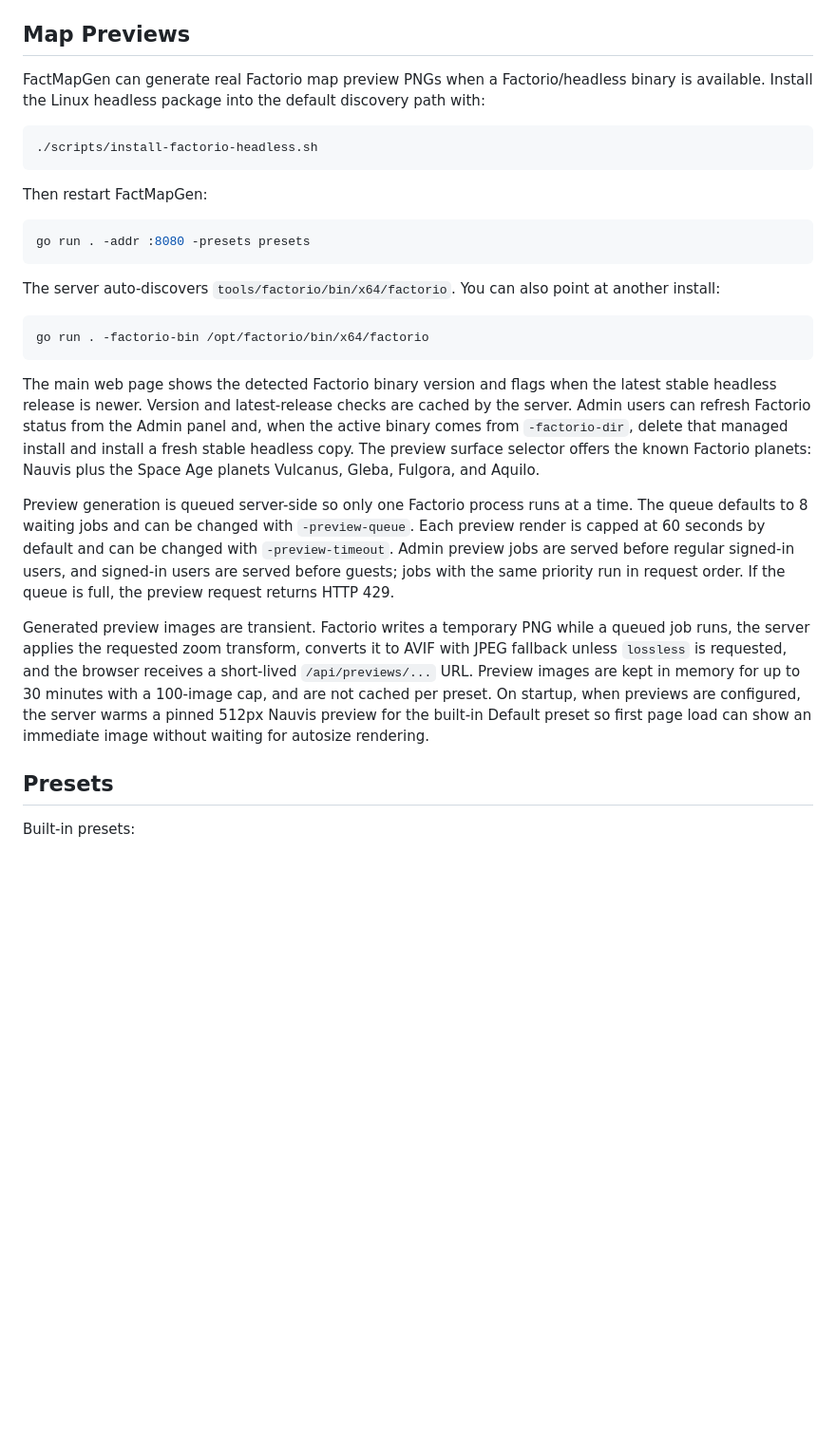
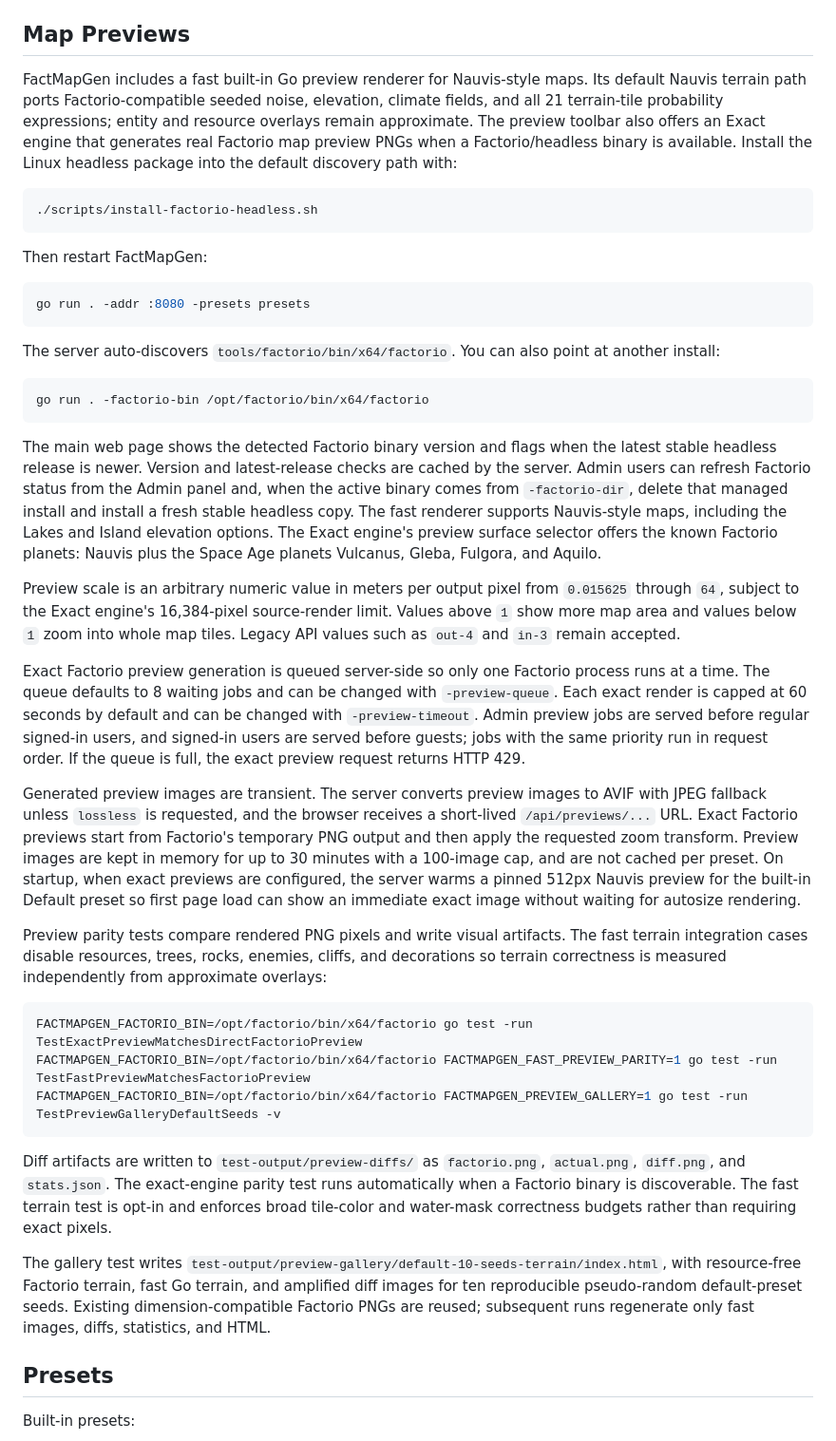
Before and after one commit to M45-Science/FactMapGen, a Markdown page: README.md, the part around one of its changes. Shown at 95% size. Rendered like a GitHub page; blank space fills up the shorter version.

````diff
--- a/README.md
+++ b/README.md
@@ -44,7 +46,7 @@ In `map-gen-settings.json`, `seed: null` follows Factorio's public example file
 
 ## Map Previews
 
-FactMapGen can generate real Factorio map preview PNGs when a Factorio/headless binary is available. Install the Linux headless package into the default discovery path with:
+FactMapGen includes a fast built-in Go preview renderer for Nauvis-style maps. Its default Nauvis terrain path ports Factorio-compatible seeded noise, elevation, climate fields, and all 21 terrain-tile probability expressions; entity and resource overlays remain approximate. The preview toolbar also offers an Exact engine that generates real Factorio map preview PNGs when a Factorio/headless binary is available. Install the Linux headless package into the default discovery path with:
 
 ```sh
 ./scripts/install-factorio-headless.sh
@@ -62,11 +64,25 @@ The server auto-discovers `tools/factorio/bin/x64/factorio`. You can also point
 go run . -factorio-bin /opt/factorio/bin/x64/factorio
 ```
 
-The main web page shows the detected Factorio binary version and flags when the latest stable headless release is newer. Version and latest-release checks are cached by the server. Admin users can refresh Factorio status from the Admin panel and, when the active binary comes from `-factorio-dir`, delete that managed install and install a fresh stable headless copy. The preview surface selector offers the known Factorio planets: Nauvis plus the Space Age planets Vulcanus, Gleba, Fulgora, and Aquilo.
+The main web page shows the detected Factorio binary version and flags when the latest stable headless release is newer. Version and latest-release checks are cached by the server. Admin users can refresh Factorio status from the Admin panel and, when the active binary comes from `-factorio-dir`, delete that managed install and install a fresh stable headless copy. The fast renderer supports Nauvis-style maps, including the Lakes and Island elevation options. The Exact engine's preview surface selector offers the known Factorio planets: Nauvis plus the Space Age planets Vulcanus, Gleba, Fulgora, and Aquilo.
 
-Preview generation is queued server-side so only one Factorio process runs at a time. The queue defaults to 8 waiting jobs and can be changed with `-preview-queue`. Each preview render is capped at 60 seconds by default and can be changed with `-preview-timeout`. Admin preview jobs are served before regular signed-in users, and signed-in users are served before guests; jobs with the same priority run in request order. If the queue is full, the preview request returns HTTP 429.
+Preview scale is an arbitrary numeric value in meters per output pixel from `0.015625` through `64`, subject to the Exact engine's 16,384-pixel source-render limit. Values above `1` show more map area and values below `1` zoom into whole map tiles. Legacy API values such as `out-4` and `in-3` remain accepted.
 
-Generated preview images are transient. Factorio writes a temporary PNG while a queued job runs, the server applies the requested zoom transform, converts it to AVIF with JPEG fallback unless `lossless` is requested, and the browser receives a short-lived `/api/previews/...` URL. Preview images are kept in memory for up to 30 minutes with a 100-image cap, and are not cached per preset. On startup, when previews are configured, the server warms a pinned 512px Nauvis preview for the built-in Default preset so first page load can show an immediate image without waiting for autosize rendering.
+Exact Factorio preview generation is queued server-side so only one Factorio process runs at a time. The queue defaults to 8 waiting jobs and can be changed with `-preview-queue`. Each exact render is capped at 60 seconds by default and can be changed with `-preview-timeout`. Admin preview jobs are served before regular signed-in users, and signed-in users are served before guests; jobs with the same priority run in request order. If the queue is full, the exact preview request returns HTTP 429.
+
+Generated preview images are transient. The server converts preview images to AVIF with JPEG fallback unless `lossless` is requested, and the browser receives a short-lived `/api/previews/...` URL. Exact Factorio previews start from Factorio's temporary PNG output and then apply the requested zoom transform. Preview images are kept in memory for up to 30 minutes with a 100-image cap, and are not cached per preset. On startup, when exact previews are configured, the server warms a pinned 512px Nauvis preview for the built-in Default preset so first page load can show an immediate exact image without waiting for autosize rendering.
+
+Preview parity tests compare rendered PNG pixels and write visual artifacts. The fast terrain integration cases disable resources, trees, rocks, enemies, cliffs, and decorations so terrain correctness is measured independently from approximate overlays:
+
+```sh
+FACTMAPGEN_FACTORIO_BIN=/opt/factorio/bin/x64/factorio go test -run TestExactPreviewMatchesDirectFactorioPreview
+FACTMAPGEN_FACTORIO_BIN=/opt/factorio/bin/x64/factorio FACTMAPGEN_FAST_PREVIEW_PARITY=1 go test -run TestFastPreviewMatchesFactorioPreview
+FACTMAPGEN_FACTORIO_BIN=/opt/factorio/bin/x64/factorio FACTMAPGEN_PREVIEW_GALLERY=1 go test -run TestPreviewGalleryDefaultSeeds -v
+```
+
+Diff artifacts are written to `test-output/preview-diffs/` as `factorio.png`, `actual.png`, `diff.png`, and `stats.json`. The exact-engine parity test runs automatically when a Factorio binary is discoverable. The fast terrain test is opt-in and enforces broad tile-color and water-mask correctness budgets rather than requiring exact pixels.
+
+The gallery test writes `test-output/preview-gallery/default-10-seeds-terrain/index.html`, with resource-free Factorio terrain, fast Go terrain, and amplified diff images for ten reproducible pseudo-random default-preset seeds. Existing dimension-compatible Factorio PNGs are reused; subsequent runs regenerate only fast images, diffs, statistics, and HTML.
 
 ## Presets
 
````
Also changed, not shown: other parts of README.md (+3 -1 lines), docs/preview.png (added), 18 other files.
